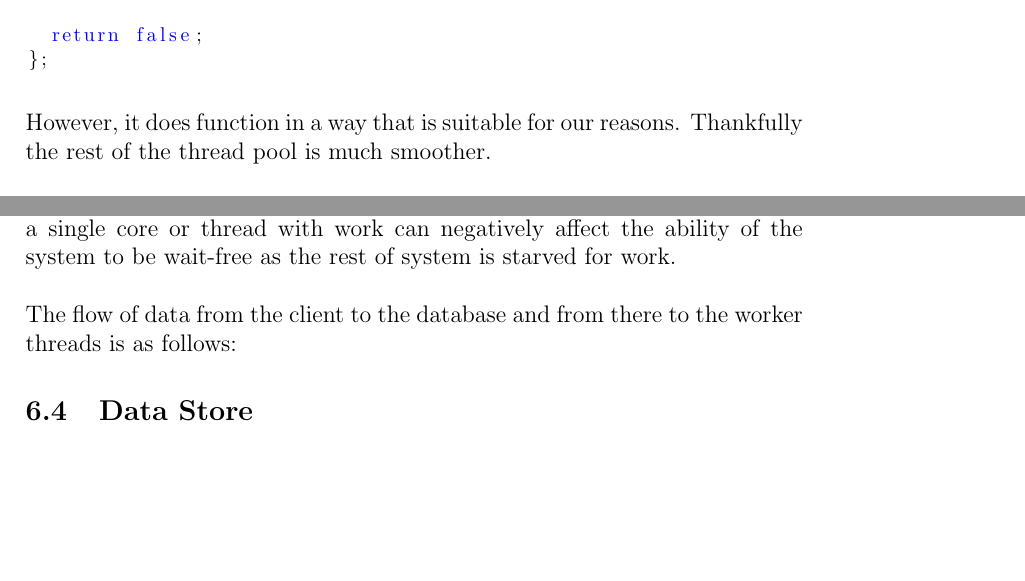
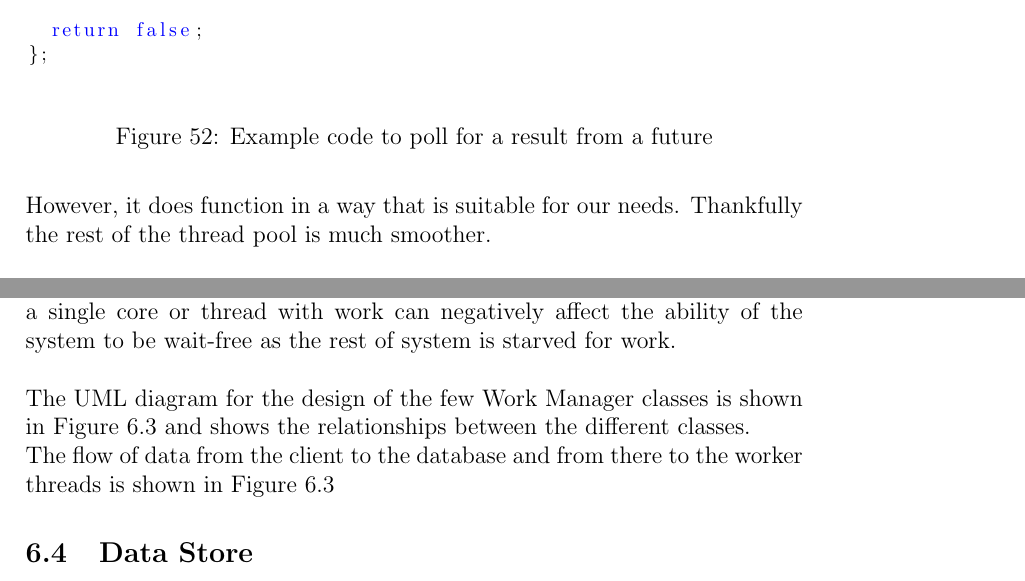
Before and after one commit to Dar13/OpenMemDB, a LaTeX document (Documents/SD1_Final_Document/final_document.tex): two parts of pages 79 and 80 of 100 before the commit and two parts of pages 79 and 80 of 101 after it, joined at a grey line, cut so that both start at the same text, the shorter picture padded with empty space. Compiled offline with pdfLaTeX.

Commit message:
More updates to the figures, changed some code fragments to be figures.

```diff
--- a/Documents/SD1_Final_Document/final_document.tex
+++ b/Documents/SD1_Final_Document/final_document.tex
@@ -2621,3 +2627,5 @@ omdb::NetworkStatus omdb::AcceptConnection(uint32_t socket_fd,
+  \begin{figure}
+  \label{code:clunk_future}
   \begin{lstlisting}[language=C++]
 [&results] (std::future<Result>& res) -> bool
 {
@@ -2634,7 +2642,11 @@ omdb::NetworkStatus omdb::AcceptConnection(uint32_t socket_fd,
   return false;
 };
   \end{lstlisting}
-  However, it does function in a way that is suitable for our reasons. Thankfully the rest of the thread
+
+  \caption{Example code to poll for a result from a future}
+  \end{figure}
+
+  However, it does function in a way that is suitable for our needs. Thankfully the rest of the thread
   pool is much smoother.
   \par\vspace{\baselineskip}
   The second part, the mapping of a job number to a connection, is needed to get the correct query results
@@ -2661,6 +2673,9 @@ omdb::NetworkStatus omdb::AcceptConnection(uint32_t socket_fd,
   with work can negatively affect the ability of the system to be wait-free as the rest of system is
   starved for work.
   \par\vspace{\baselineskip}
+  The UML diagram for the design of the few Work Manager classes is shown in Figure~\ref{fig:work_manager_class}
+  and shows the relationships between the different classes.
+
   \begin{figure}
    \centering
    % WorkManager class diagram
@@ -2670,7 +2686,7 @@ omdb::NetworkStatus omdb::AcceptConnection(uint32_t socket_fd,
   \end{figure}
 
   The flow of data from the client to the database and from there to the worker threads
-  is as follows:
+  is shown in Figure~\ref{fig:work_manager_activity}
   \begin{figure}
    \centering
    % Data flow diagram (client -> wrk_mgr.assign_job)
```
Also changed, not shown: Documents/SD1_Final_Document/final_document.tex (20 more changed lines).
